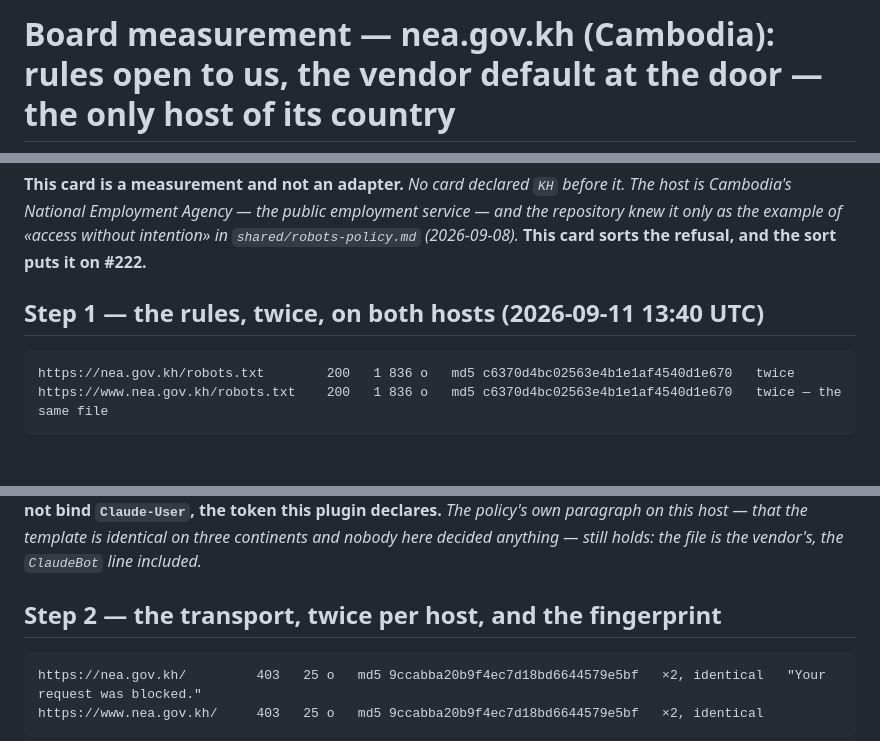
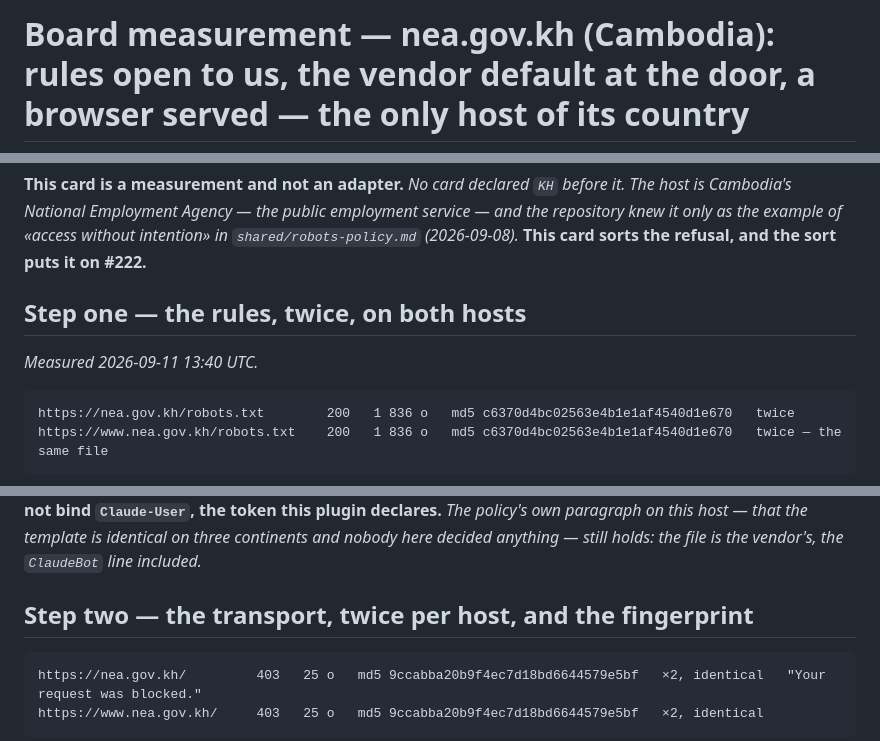
Before and after one commit to dominiquevienne/claude-job-hunt, a Markdown page: shared/boards/nea-gov-kh.md, 3 parts joined by grey strips. Rendered like a GitHub page; blank space fills up the shorter version.

````diff
--- a/shared/boards/nea-gov-kh.md
+++ b/shared/boards/nea-gov-kh.md
@@ -1,2 +1,2 @@
-# Board measurement — nea.gov.kh (Cambodia): rules open to us, the vendor default at the door — the only host of its country
+# Board measurement — nea.gov.kh (Cambodia): rules open to us, the vendor default at the door, a browser served — the only host of its country
 
@@ -13,7 +14,9 @@ employment service — and the repository knew it only as the example of «acces
 without intention» in `shared/robots-policy.md` (2026-09-08).* **This card
 sorts the refusal, and the sort puts it on #222.**
 
-## Step 1 — the rules, twice, on both hosts (2026-09-11 13:40 UTC)
+## Step one — the rules, twice, on both hosts
+
+*Measured 2026-09-11 13:40 UTC.*
 
 ```
 https://nea.gov.kh/robots.txt        200   1 836 o   md5 c6370d4bc02563e4b1e1af4540d1e670   twice
@@ -35,7 +38,7 @@ paragraph on this host — that the template is identical on three continents
 and nobody here decided anything — still holds: the file is the vendor's, the
 `ClaudeBot` line included.*
 
-## Step 2 — the transport, twice per host, and the fingerprint
+## Step two — the transport, twice per host, and the fingerprint
 
 ```
 https://nea.gov.kh/         403   25 o   md5 9ccabba20b9f4ec7d18bd6644579e5bf   ×2, identical   "Your request was blocked."
````
Also changed, not shown: other parts of shared/boards/nea-gov-kh.md (+62 -2 lines).
